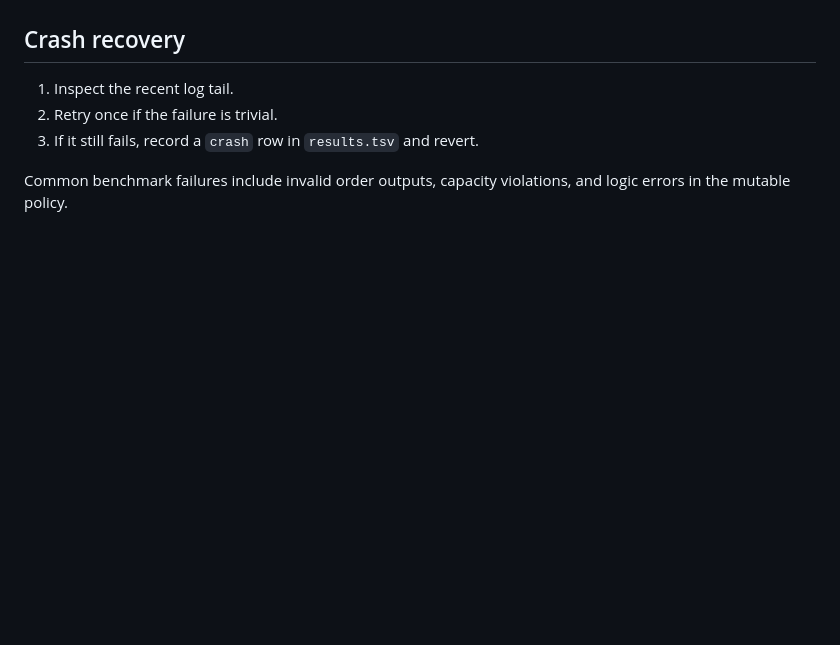
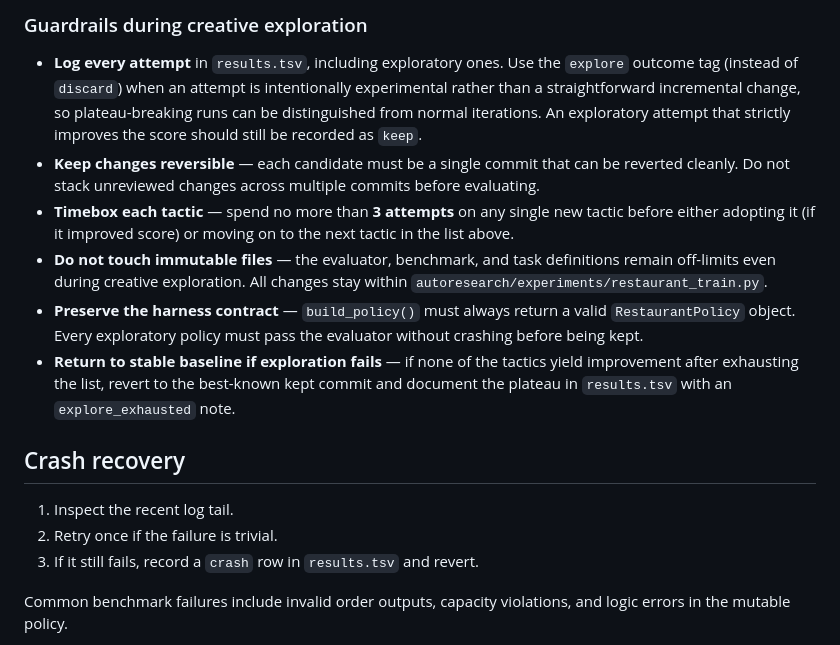
Before and after one commit to mrvictoru/autoresearch-test, a Markdown page: program.md, the part around one of its changes. GitHub-like rendering; blank space fills up the shorter version.

```diff
--- a/program.md
+++ b/program.md
@@ -118,3 +149,12 @@ The expected operating model is unattended autonomous research, not a single-sho
+### Guardrails during creative exploration
+
+- **Log every attempt** in `results.tsv`, including exploratory ones. Use the `explore` outcome tag (instead of `discard`) when an attempt is intentionally experimental rather than a straightforward incremental change, so plateau-breaking runs can be distinguished from normal iterations. An exploratory attempt that strictly improves the score should still be recorded as `keep`.
+- **Keep changes reversible** — each candidate must be a single commit that can be reverted cleanly. Do not stack unreviewed changes across multiple commits before evaluating.
+- **Timebox each tactic** — spend no more than **3 attempts** on any single new tactic before either adopting it (if it improved score) or moving on to the next tactic in the list above.
+- **Do not touch immutable files** — the evaluator, benchmark, and task definitions remain off-limits even during creative exploration. All changes stay within `autoresearch/experiments/restaurant_train.py`.
+- **Preserve the harness contract** — `build_policy()` must always return a valid `RestaurantPolicy` object. Every exploratory policy must pass the evaluator without crashing before being kept.
+- **Return to stable baseline if exploration fails** — if none of the tactics yield improvement after exhausting the list, revert to the best-known kept commit and document the plateau in `results.tsv` with an `explore_exhausted` note.
+
 ## Crash recovery
 
 1. Inspect the recent log tail.
```
Also changed, not shown: other parts of program.md (+31 -0 lines).
